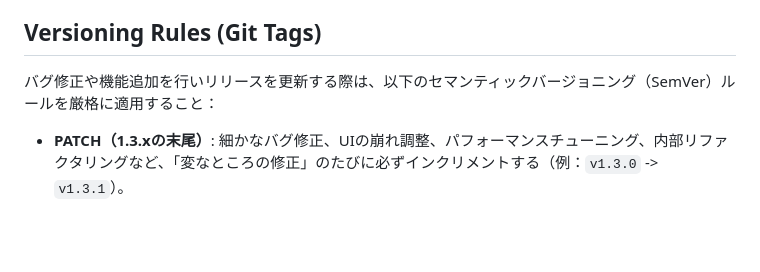
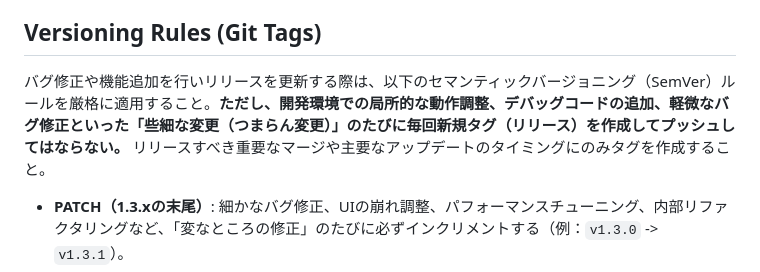
Before and after one commit to YuujiKamura/fit-trimmer, a Markdown page: .agents/AGENTS.md, the part around the change. GitHub-like rendering; blank space fills up the shorter version.

Commit message:
docs: Update AGENTS.md versioning rules to prevent redundant tag creation on minor tweaks

```diff
--- a/.agents/AGENTS.md
+++ b/.agents/AGENTS.md
@@ -6,7 +6,7 @@
 - コミットメッセージには、変更されたモジュールや修正内容を明瞭に記述すること。
 
 ## Versioning Rules (Git Tags)
-バグ修正や機能追加を行いリリースを更新する際は、以下のセマンティックバージョニング（SemVer）ルールを厳格に適用すること：
+バグ修正や機能追加を行いリリースを更新する際は、以下のセマンティックバージョニング（SemVer）ルールを厳格に適用すること。**ただし、開発環境での局所的な動作調整、デバッグコードの追加、軽微なバグ修正といった「些細な変更（つまらん変更）」のたびに毎回新規タグ（リリース）を作成してプッシュしてはならない。** リリースすべき重要なマージや主要なアップデートのタイミングにのみタグを作成すること。
 - **PATCH（1.3.xの末尾）**: 細かなバグ修正、UIの崩れ調整、パフォーマンスチューニング、内部リファクタリングなど、「変なところの修正」のたびに必ずインクリメントする（例：`v1.3.0` -> `v1.3.1`）。
 - **MINOR（1.x.0の真ん中）**: 新機能の追加、新しい設定項目の追加、大きなUI仕様の変更など、アプリに「非破壊的な機能・仕様変更」が入った場合にのみインクリメントする（例：`v1.3.0` -> `v1.4.0`）。
 - **MAJOR（x.0.0の先頭）**: アプリケーション全体の設計刷新や、後方互換性のない破壊的変更が発生した場合にのみインクリメントする（例：`v1.3.0` -> `v2.0.0`）。
```
